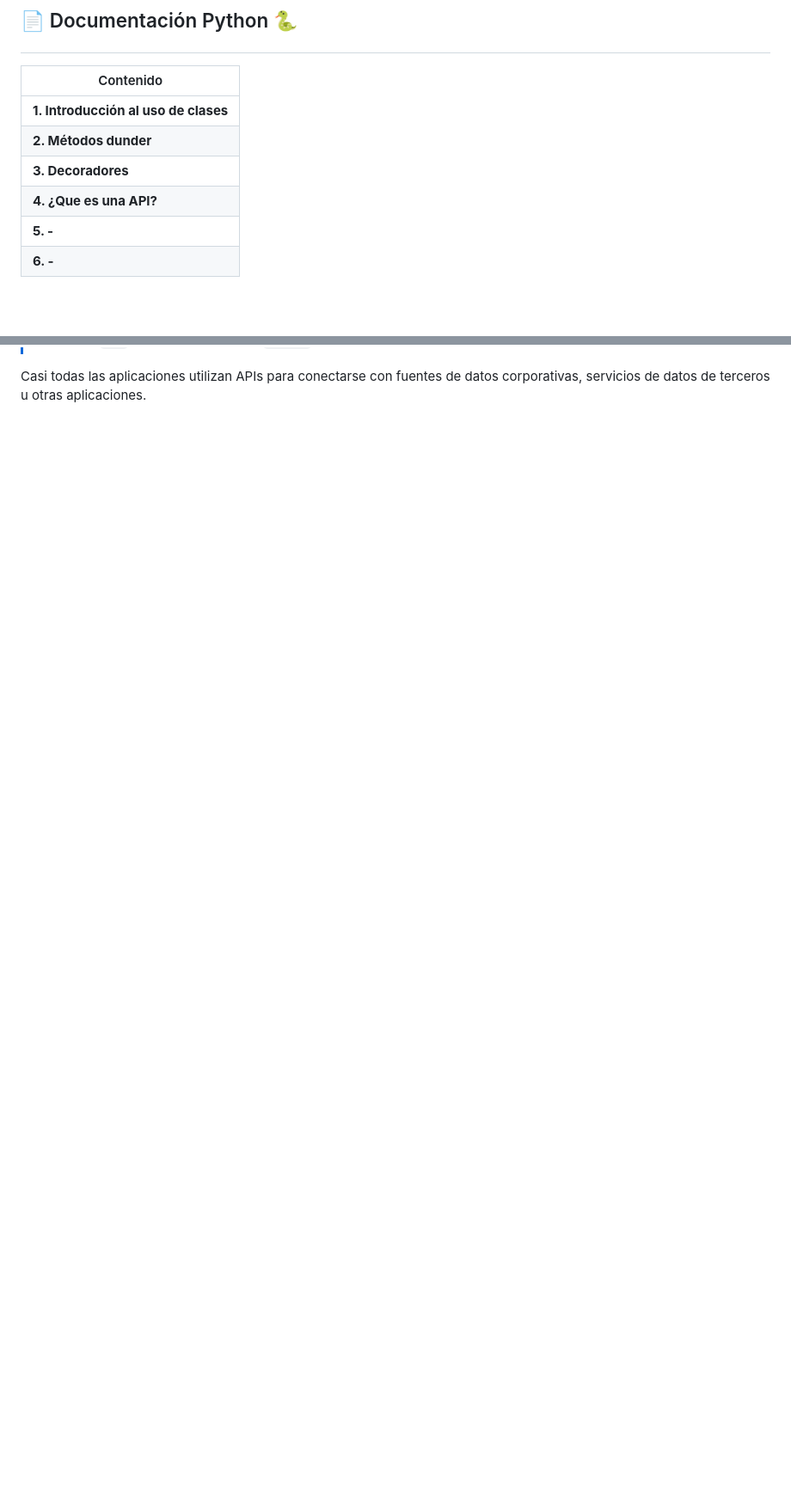
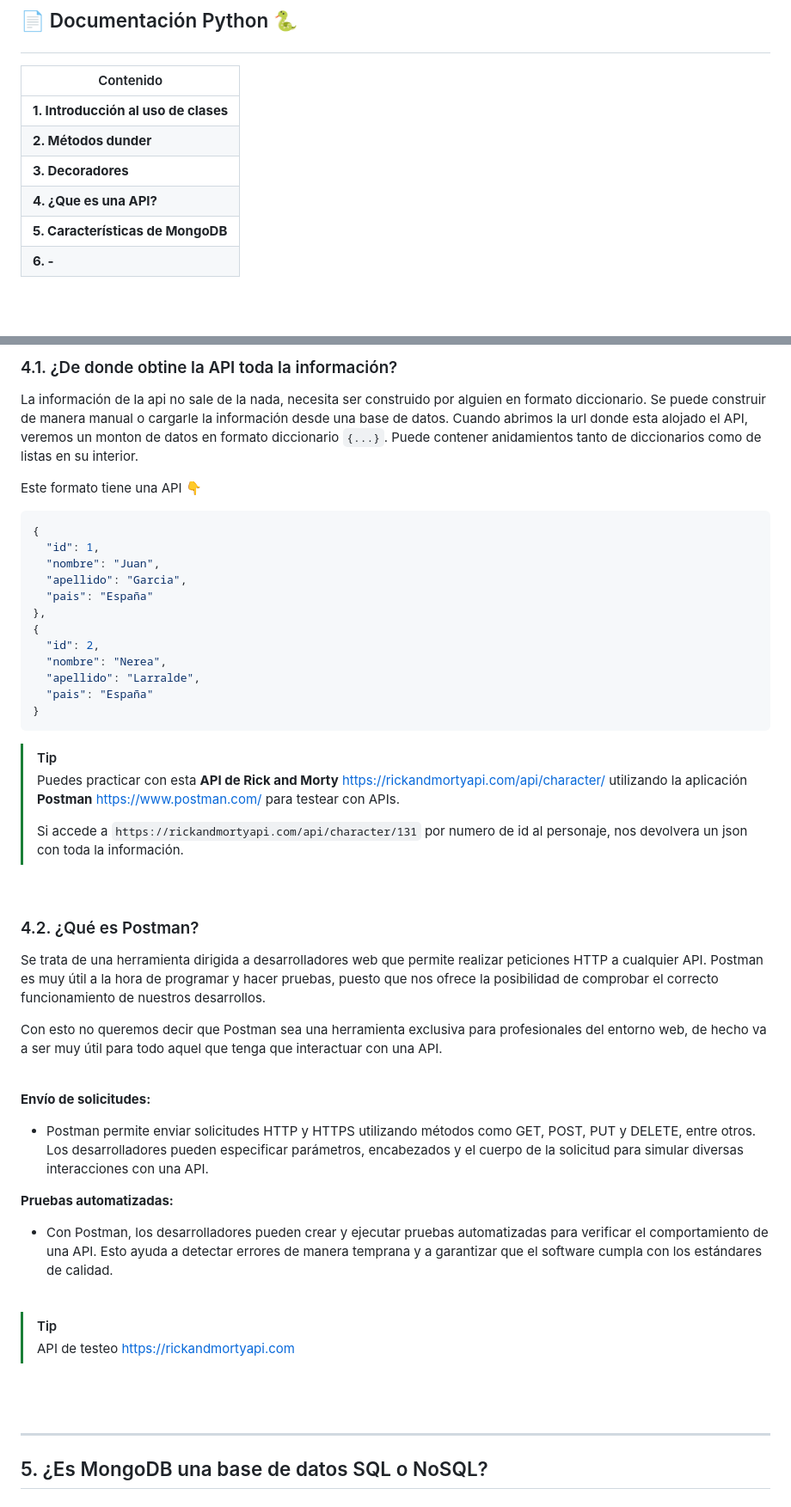
Before and after one commit to zuluta/basque-devcamp, a Markdown page: full-stack-development/checkpoint_06/documentacion.md, 2 parts joined by grey strips. Shown at 86% size. Drawn GitHub-style; blank space fills up the shorter version.

````diff
--- a/full-stack-development/checkpoint_06/documentacion.md
+++ b/full-stack-development/checkpoint_06/documentacion.md
@@ -8,7 +8,7 @@
 |**2. Métodos dunder**  |
 |**3. Decoradores** |
 |**4. ¿Que es una API?** |
-|**5. -** |
+|**5. Características de MongoDB** |
 |**6. -** |
 <br>
 <br>
@@ -406,4 +408,50 @@ Funcionalidad inicial
 
+### 4.1. ¿De donde obtine la API toda la información?
 
+<p>La información de la api no sale de la nada, necesita ser construido por alguien en formato diccionario. Se puede construir de manera manual o cargarle la información desde una base de datos. Cuando abrimos la url donde esta alojado el API, veremos un monton de datos en formato diccionario <code>{...}</code>. Puede contener anidamientos tanto de diccionarios como de listas en su interior.</p>
 
-<p>Casi todas las aplicaciones utilizan APIs para conectarse con fuentes de datos corporativas, servicios de datos de terceros u otras aplicaciones.</p>
+Este formato tiene una API 👇
+```json
+{
+  "id": 1,
+  "nombre": "Juan",
+  "apellido": "Garcia",
+  "pais": "España"
+},
+{
+  "id": 2,
+  "nombre": "Nerea",
+  "apellido": "Larralde",
+  "pais": "España"
+}
+```
+
+> [!TIP]
+> Puedes practicar con esta <strong>API de Rick and Morty</strong> https://rickandmortyapi.com/api/character/ utilizando la aplicación <strong>Postman</strong> https://www.postman.com/ para testear con APIs.
+>
+> Si accede a `https://rickandmortyapi.com/api/character/131` por numero de id al personaje, nos devolvera un json con toda la información.
+<br>
+
+### 4.2. ¿Qué es Postman?
+
+<p>Se trata de una herramienta dirigida a desarrolladores web que permite realizar peticiones HTTP a cualquier API. Postman es muy útil a la hora de programar y hacer pruebas, puesto que nos ofrece la posibilidad de comprobar el correcto funcionamiento de nuestros desarrollos.</p>
+
+<p>Con esto no queremos decir que Postman sea una herramienta exclusiva para profesionales del entorno web, de hecho va a ser muy útil para todo aquel que tenga que interactuar con una API.</p>
+<br>
+
+**Envío de solicitudes:**
+
+  - Postman permite enviar solicitudes HTTP y HTTPS utilizando métodos como GET, POST, PUT y DELETE, entre otros. Los desarrolladores pueden especificar parámetros, encabezados y el cuerpo de la solicitud para simular diversas interacciones con una API.
+
+**Pruebas automatizadas:**
+
+  - Con Postman, los desarrolladores pueden crear y ejecutar pruebas automatizadas para verificar el comportamiento de una API. Esto ayuda a detectar errores de manera temprana y a garantizar que el software cumpla con los estándares de calidad.
+<br>
+
+> [!TIP]
+> API de testeo https://rickandmortyapi.com
+<br>
+<br>
+<hr>
+
+## 5. ¿Es MongoDB una base de datos SQL o NoSQL?
````
Also changed, not shown: other parts of full-stack-development/checkpoint_06/documentacion.md (+6 -4 lines).
